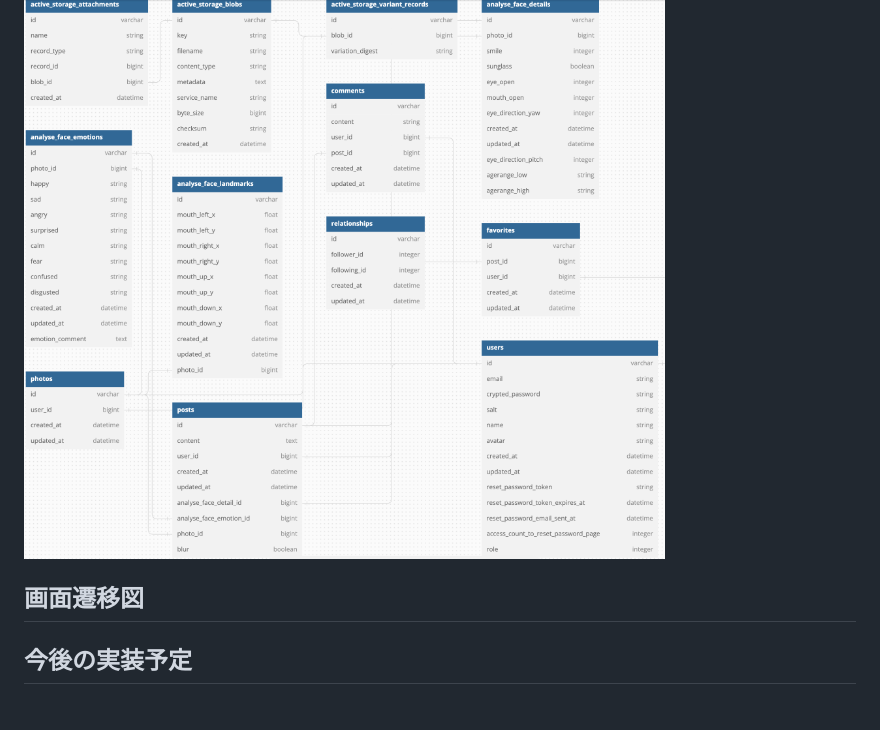
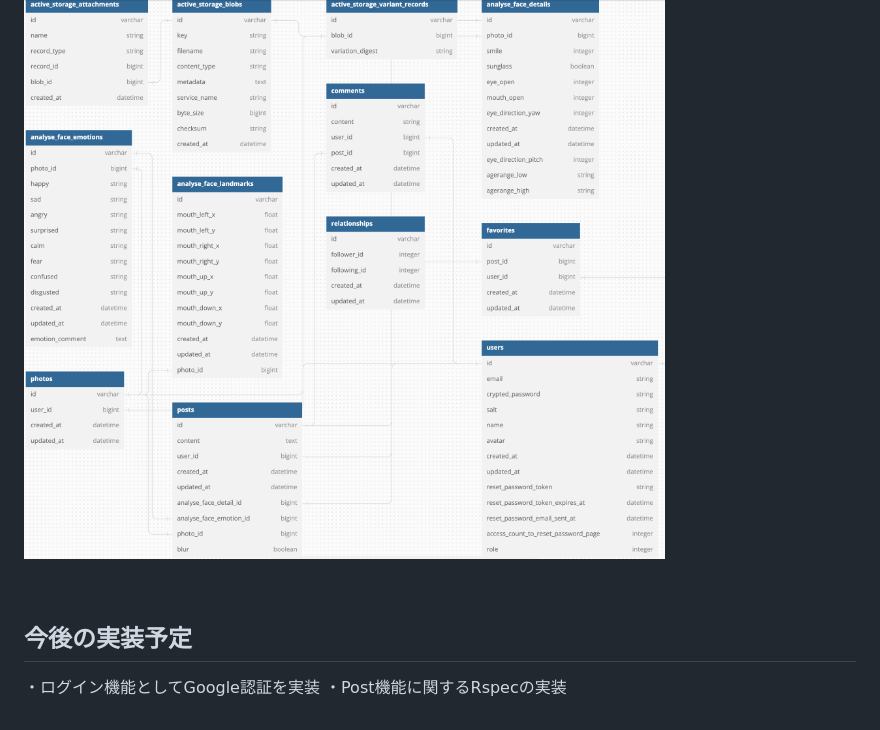
Before and after one commit to Shiratori-kaito/improving_smile, a Markdown page: README.md, the part around the change. Drawn GitHub-style.

Commit message:
README修正(今後の実装予定まで)

```diff
--- a/README.md
+++ b/README.md
@@ -62,7 +62,8 @@ https://www.face-world-app.com/
 ## ER図
 ![ER](app/assets/images/ER.png)
 
-## 画面遷移図
-
+<br>
 
 ## 今後の実装予定
+・ログイン機能としてGoogle認証を実装
+・Post機能に関するRspecの実装
```
